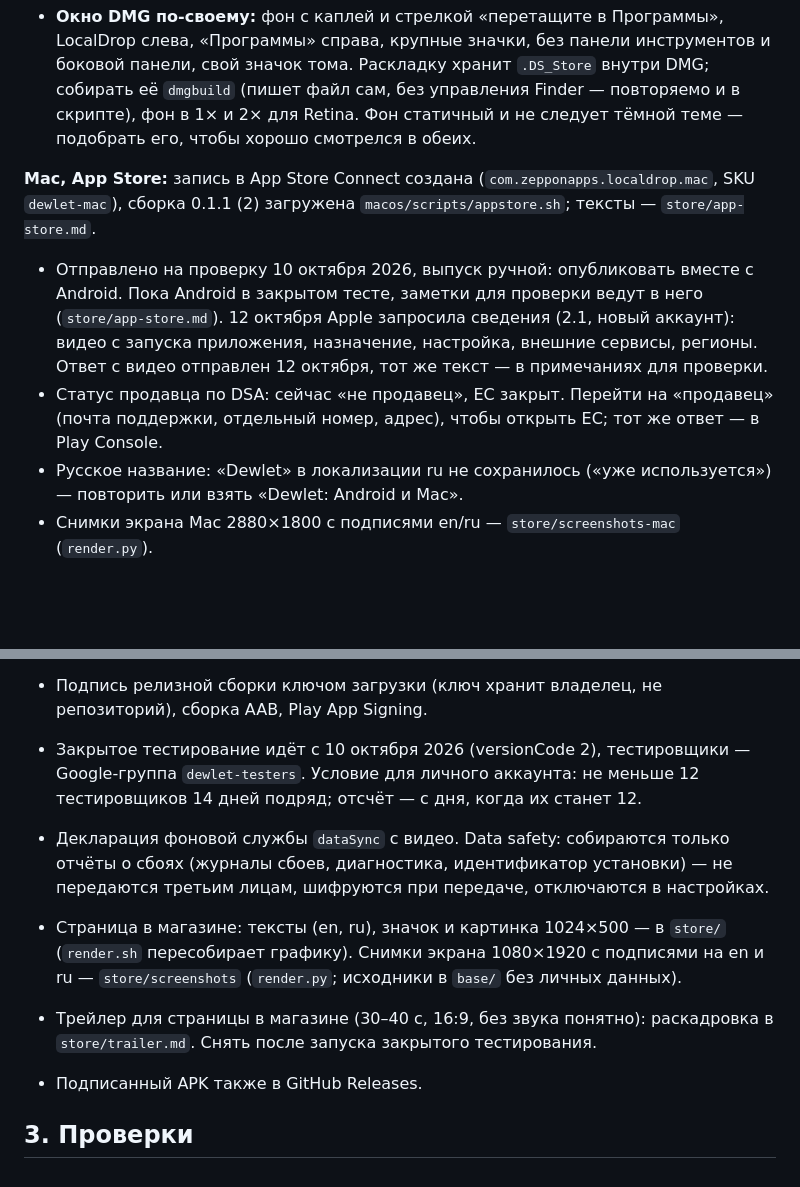
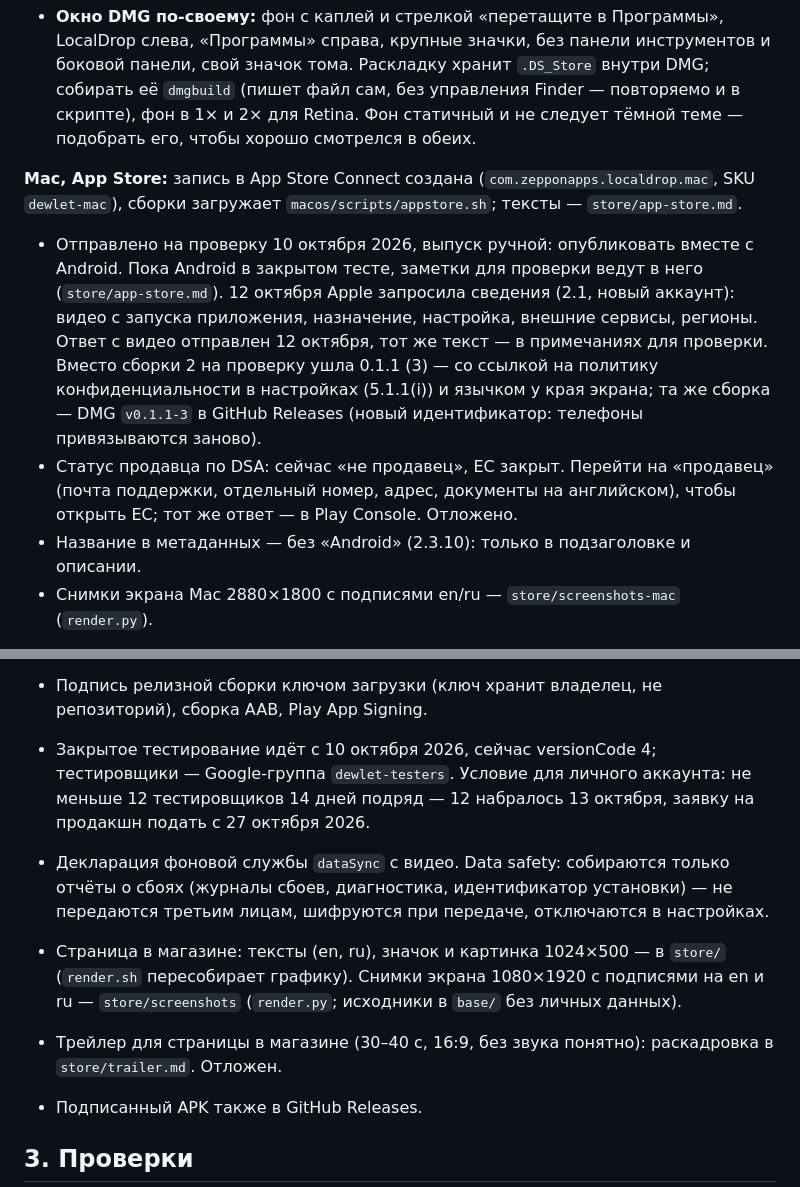
Before and after one commit to Ronnybest/LocalDrop, a Markdown page: docs/roadmap.md, 2 parts joined by grey strips. GitHub-like rendering; blank space fills up the shorter version.

Commit message:
Roadmap: build 3 in App Store review, 12 Play testers since 13 October
Co-Authored-By: Claude Opus 5.5 <noreply@anthropic.com>

```diff
--- a/docs/roadmap.md
+++ b/docs/roadmap.md
@@ -27,17 +27,19 @@
   следует тёмной теме — подобрать его, чтобы хорошо смотрелся в обеих.
 
 **Mac, App Store:** запись в App Store Connect создана (`com.zepponapps.localdrop.mac`, SKU
-`dewlet-mac`), сборка 0.1.1 (2) загружена `macos/scripts/appstore.sh`; тексты — `store/app-store.md`.
+`dewlet-mac`), сборки загружает `macos/scripts/appstore.sh`; тексты — `store/app-store.md`.
 
 - Отправлено на проверку 10 октября 2026, выпуск ручной: опубликовать вместе с Android. Пока
   Android в закрытом тесте, заметки для проверки ведут в него (`store/app-store.md`).
   12 октября Apple запросила сведения (2.1, новый аккаунт): видео с запуска приложения, назначение,
   настройка, внешние сервисы, регионы. Ответ с видео отправлен 12 октября, тот же текст — в
-  примечаниях для проверки.
+  примечаниях для проверки. Вместо сборки 2 на проверку ушла 0.1.1 (3) — со ссылкой на политику
+  конфиденциальности в настройках (5.1.1(i)) и язычком у края экрана; та же сборка — DMG
+  `v0.1.1-3` в GitHub Releases (новый идентификатор: телефоны привязываются заново).
 - Статус продавца по DSA: сейчас «не продавец», ЕС закрыт. Перейти на «продавец» (почта
-  поддержки, отдельный номер, адрес), чтобы открыть ЕС; тот же ответ — в Play Console.
-- Русское название: «Dewlet» в локализации ru не сохранилось («уже используется») — повторить
-  или взять «Dewlet: Android и Mac».
+  поддержки, отдельный номер, адрес, документы на английском), чтобы открыть ЕС; тот же ответ —
+  в Play Console. Отложено.
+- Название в метаданных — без «Android» (2.3.10): только в подзаголовке и описании.
 - Снимки экрана Mac 2880×1800 с подписями en/ru — `store/screenshots-mac` (`render.py`).
 
 **Android, Google Play:** личный аккаунт Play Console подтверждён, приложение создано; название —
@@ -51,9 +53,9 @@
 
 - Подпись релизной сборки ключом загрузки (ключ хранит владелец, не репозиторий), сборка AAB,
   Play App Signing.
-- Закрытое тестирование идёт с 10 октября 2026 (versionCode 2), тестировщики — Google-группа
-  `dewlet-testers`. Условие для личного аккаунта: не меньше 12 тестировщиков 14 дней подряд;
-  отсчёт — с дня, когда их станет 12.
+- Закрытое тестирование идёт с 10 октября 2026, сейчас versionCode 4; тестировщики — Google-группа
+  `dewlet-testers`. Условие для личного аккаунта: не меньше 12 тестировщиков 14 дней подряд —
+  12 набралось 13 октября, заявку на продакшн подать с 27 октября 2026.
 - Декларация фоновой службы `dataSync` с видео. Data safety: собираются только отчёты о сбоях
   (журналы сбоев, диагностика, идентификатор установки) — не передаются третьим лицам,
   шифруются при передаче, отключаются в настройках.
@@ -61,7 +63,7 @@
   пересобирает графику). Снимки экрана 1080×1920 с подписями на en и ru — `store/screenshots`
   (`render.py`; исходники в `base/` без личных данных).
 - Трейлер для страницы в магазине (30–40 с, 16:9, без звука понятно): раскадровка в
-  `store/trailer.md`. Снять после запуска закрытого тестирования.
+  `store/trailer.md`. Отложен.
 - Подписанный APK также в GitHub Releases.
 
 ## 3. Проверки
```
